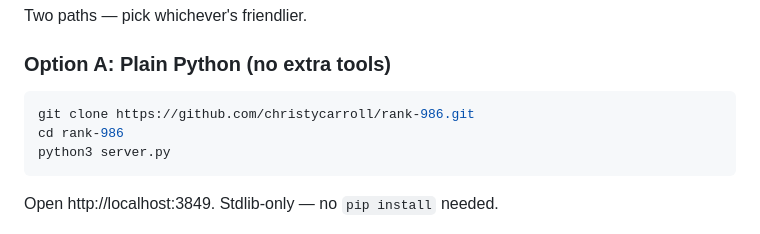
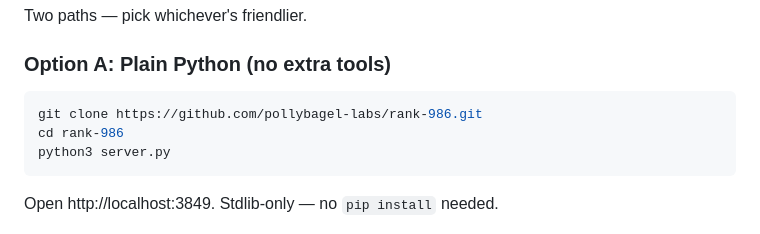
Before and after one commit to pollybagel-labs/rank-986, a Markdown page: README.md, the part around one of its changes. Rendered like a GitHub page.

Commit message:
Update repo URLs to new pollybagel-labs/rank-986 location
Co-Authored-By: Claude Opus 4.7 (1M context) <noreply@anthropic.com>

````diff
--- a/README.md
+++ b/README.md
@@ -23,7 +23,7 @@ Two paths — pick whichever's friendlier.
 ### Option A: Plain Python (no extra tools)
 
 ```bash
-git clone https://github.com/christycarroll/rank-986.git
+git clone https://github.com/pollybagel-labs/rank-986.git
 cd rank-986
 python3 server.py
 ```
````
Also changed, not shown: other parts of README.md (+1 -1 lines).
